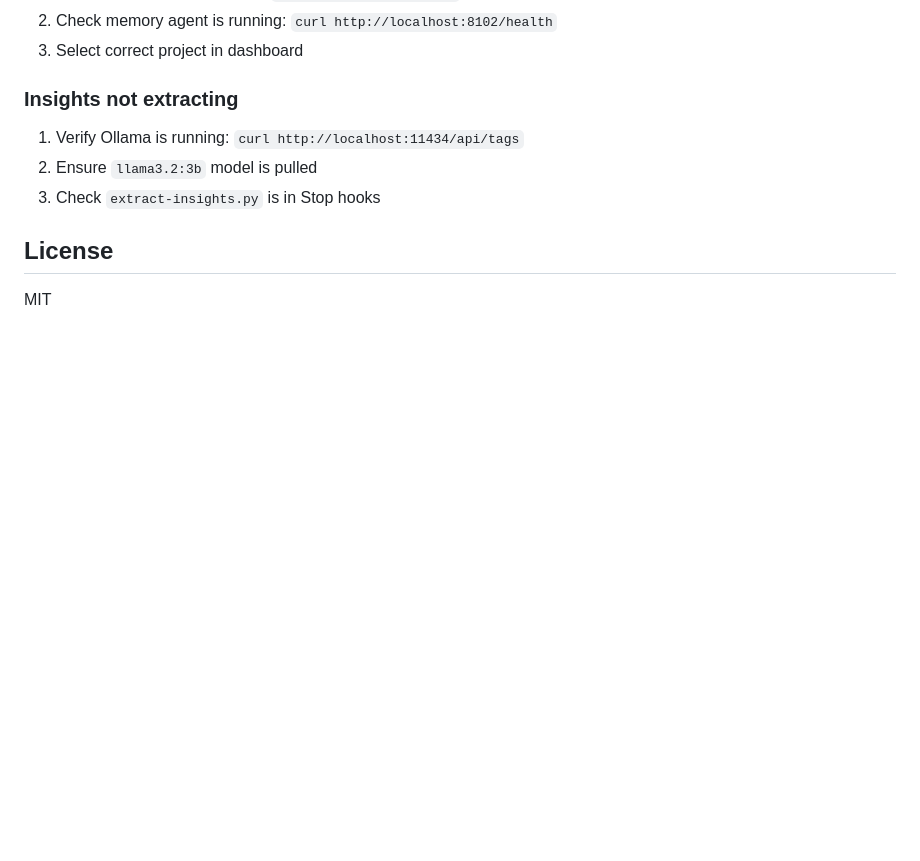
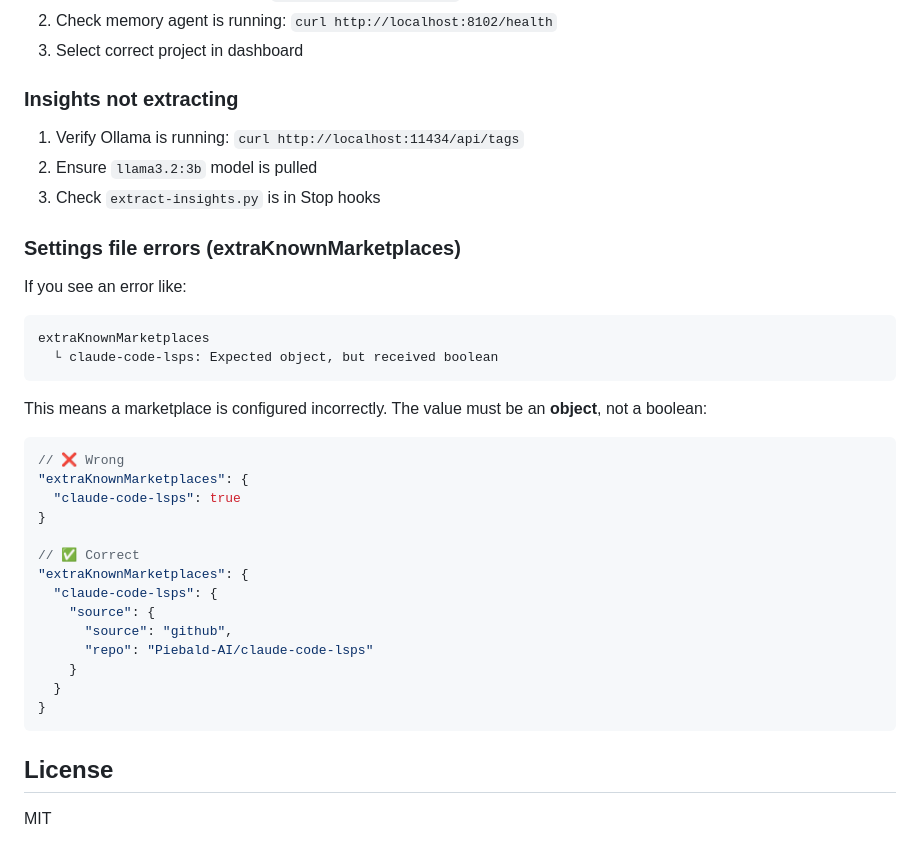
Before and after one commit to momahdy2029/claude-memory, a Markdown page: README.md, the part around the change. GitHub-like rendering; blank space fills up the shorter version.

Commit message:
Add troubleshooting for extraKnownMarketplaces settings error
Documents the correct object format for marketplace configuration
to help users avoid the "Expected object, but received boolean" error.

Co-Authored-By: Claude Opus 4.5 <noreply@anthropic.com>

````diff
--- a/README.md
+++ b/README.md
@@ -237,6 +237,32 @@ All hooks read `MEMORY_AGENT_URL` env var (default: `http://localhost:8102`)
 2. Ensure `llama3.2:3b` model is pulled
 3. Check `extract-insights.py` is in Stop hooks
 
+### Settings file errors (extraKnownMarketplaces)
+If you see an error like:
+```
+extraKnownMarketplaces
+  └ claude-code-lsps: Expected object, but received boolean
+```
+
+This means a marketplace is configured incorrectly. The value must be an **object**, not a boolean:
+
+```json
+// ❌ Wrong
+"extraKnownMarketplaces": {
+  "claude-code-lsps": true
+}
+
+// ✅ Correct
+"extraKnownMarketplaces": {
+  "claude-code-lsps": {
+    "source": {
+      "source": "github",
+      "repo": "Piebald-AI/claude-code-lsps"
+    }
+  }
+}
+```
+
 ## License
 
 MIT
````
